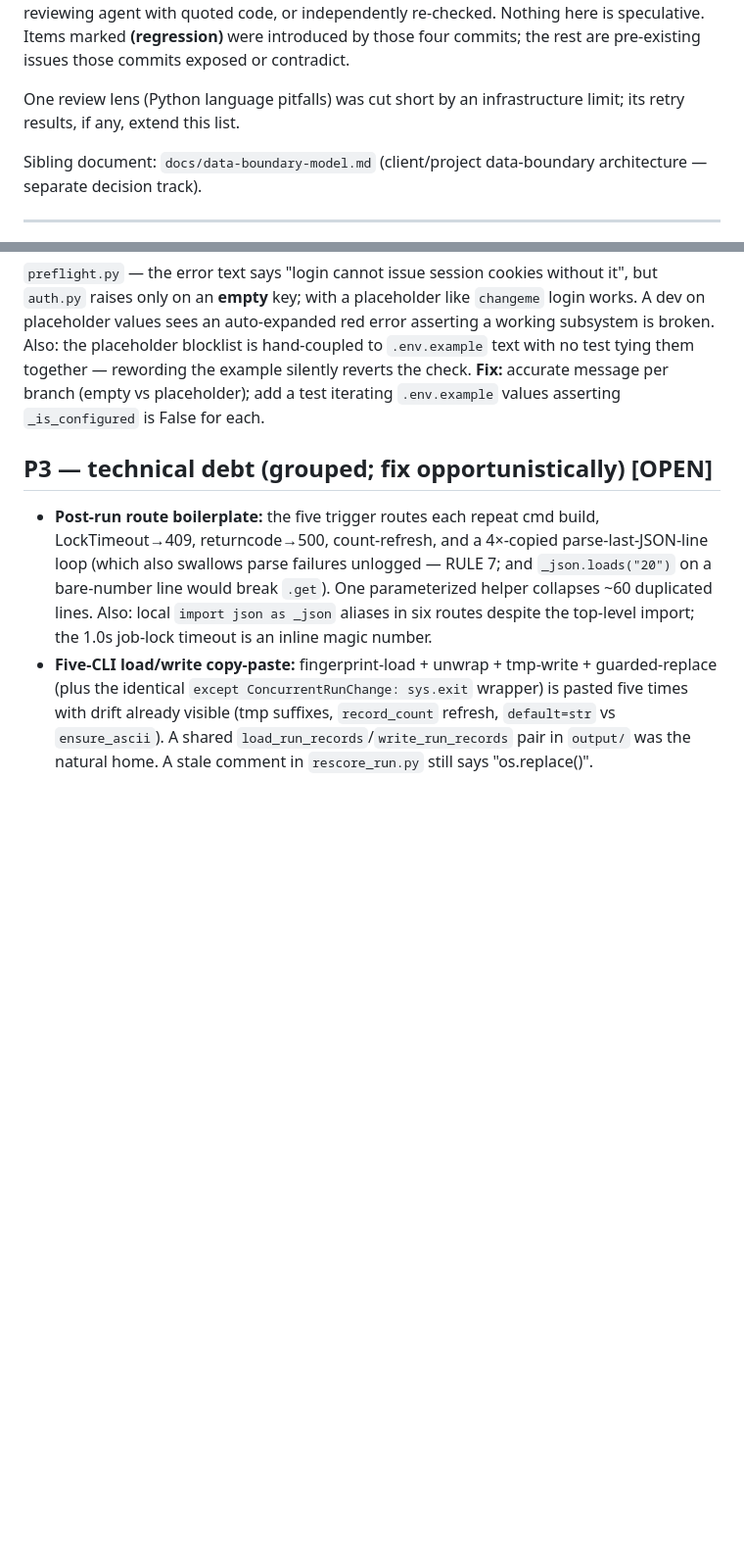
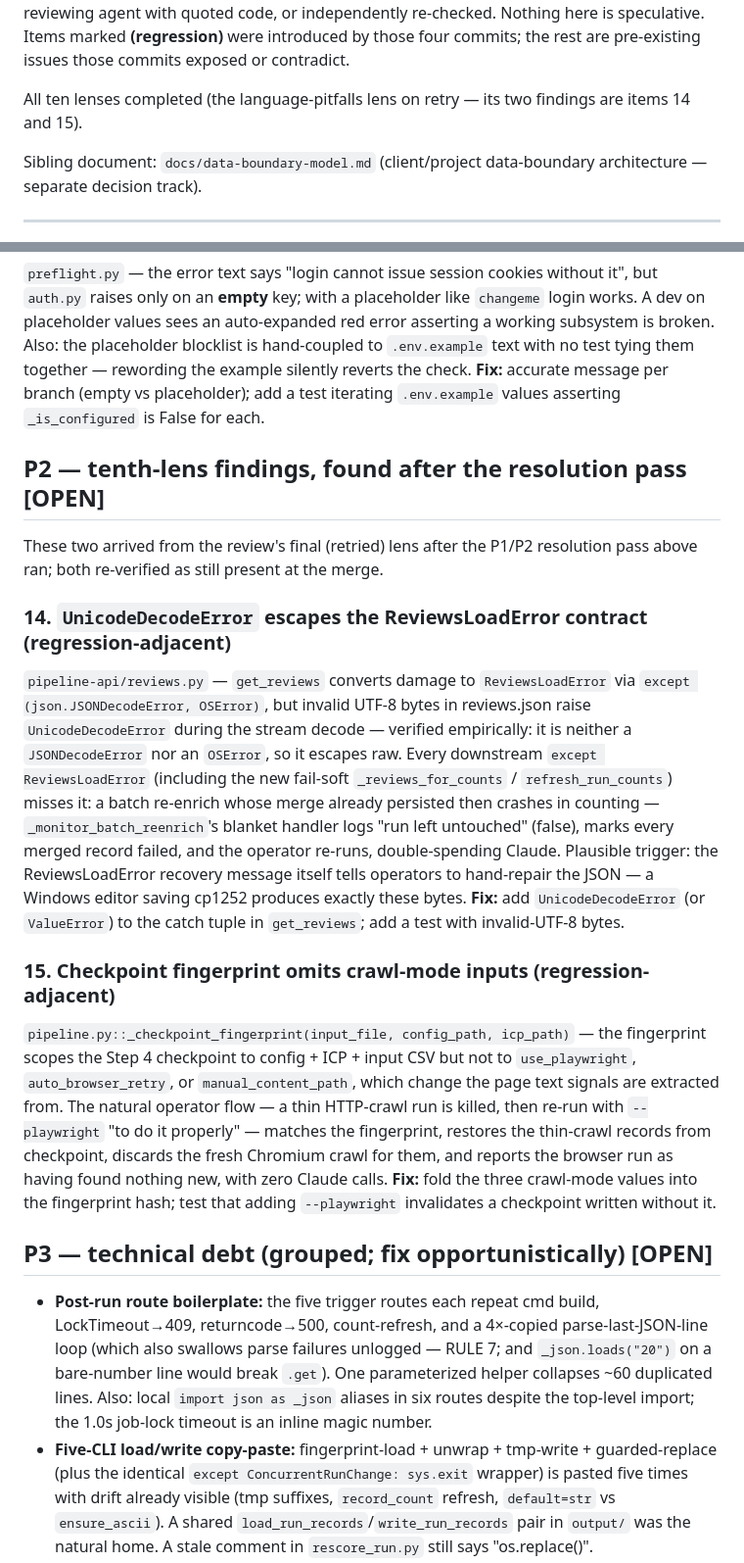
Before and after one commit to Bullseye-Medical-Intelligence/enrichment-pipeline, a Markdown page: docs/review-backlog.md, 2 parts joined by grey strips. Shown at 98% size. GitHub-like rendering; blank space fills up the shorter version.

Commit message:
Add the completed tenth review lens's two findings to the backlog
Language-pitfalls lens (retried after an infrastructure cutoff) surfaced two
verified issues, both confirmed against the tree before recording:

- reviews.get_reviews converts damage to ReviewsLoadError via
  except (json.JSONDecodeError, OSError), but invalid UTF-8 bytes raise
  UnicodeDecodeError during the stream decode — empirically neither type — so
  it escapes every downstream except ReviewsLoadError, including the new
  fail-soft count paths, breaking their never-abort-a-merge guarantee.

- _checkpoint_fingerprint omits use_playwright / auto_browser_retry /
  manual_content_path, so re-running a killed run with --playwright added
  matches the old fingerprint and restores thin-crawl records instead of using
  the fresh browser crawl.

Backlog now reflects all ten lenses complete. Docs only.

Co-Authored-By: Claude Fable 5 <noreply@anthropic.com>
Claude-Session: https://claude.ai/code/session_013zhQ7yoELjbTBfjey6xLLz

```diff
--- a/docs/review-backlog.md
+++ b/docs/review-backlog.md
@@ -23,8 +23,8 @@ either traced by the reviewing agent with quoted code, or independently re-check
 Nothing here is speculative. Items marked **(regression)** were introduced by those
 four commits; the rest are pre-existing issues those commits exposed or contradict.
 
-One review lens (Python language pitfalls) was cut short by an infrastructure
-limit; its retry results, if any, extend this list.
+All ten lenses completed (the language-pitfalls lens on retry — its two findings
+are items 14 and 15).
 
 Sibling document: `docs/data-boundary-model.md` (client/project data-boundary
 architecture — separate decision track).
@@ -164,6 +164,38 @@ the example silently reverts the check. **Fix:** accurate message per branch
 (empty vs placeholder); add a test iterating `.env.example` values asserting
 `_is_configured` is False for each.
 
+## P2 — tenth-lens findings, found after the resolution pass [OPEN]
+
+These two arrived from the review's final (retried) lens after the P1/P2
+resolution pass above ran; both re-verified as still present at the merge.
+
+### 14. `UnicodeDecodeError` escapes the ReviewsLoadError contract (regression-adjacent)
+`pipeline-api/reviews.py` — `get_reviews` converts damage to `ReviewsLoadError` via
+`except (json.JSONDecodeError, OSError)`, but invalid UTF-8 bytes in reviews.json
+raise `UnicodeDecodeError` during the stream decode — verified empirically: it is
+neither a `JSONDecodeError` nor an `OSError`, so it escapes raw. Every downstream
+`except ReviewsLoadError` (including the new fail-soft `_reviews_for_counts` /
+`refresh_run_counts`) misses it: a batch re-enrich whose merge already persisted
+then crashes in counting — `_monitor_batch_reenrich`'s blanket handler logs "run
+left untouched" (false), marks every merged record failed, and the operator
+re-runs, double-spending Claude. Plausible trigger: the ReviewsLoadError recovery
+message itself tells operators to hand-repair the JSON — a Windows editor saving
+cp1252 produces exactly these bytes. **Fix:** add `UnicodeDecodeError` (or
+`ValueError`) to the catch tuple in `get_reviews`; add a test with invalid-UTF-8
+bytes.
+
+### 15. Checkpoint fingerprint omits crawl-mode inputs (regression-adjacent)
+`pipeline.py::_checkpoint_fingerprint(input_file, config_path, icp_path)` — the
+fingerprint scopes the Step 4 checkpoint to config + ICP + input CSV but not to
+`use_playwright`, `auto_browser_retry`, or `manual_content_path`, which change the
+page text signals are extracted from. The natural operator flow — a thin
+HTTP-crawl run is killed, then re-run with `--playwright` "to do it properly" —
+matches the fingerprint, restores the thin-crawl records from checkpoint, discards
+the fresh Chromium crawl for them, and reports the browser run as having found
+nothing new, with zero Claude calls. **Fix:** fold the three crawl-mode values
+into the fingerprint hash; test that adding `--playwright` invalidates a
+checkpoint written without it.
+
 ## P3 — technical debt (grouped; fix opportunistically) [OPEN]
 
 - **Post-run route boilerplate:** the five trigger routes each repeat cmd build,
```
